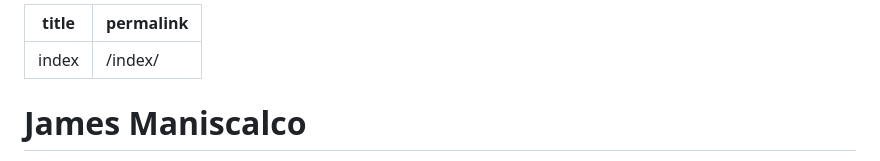
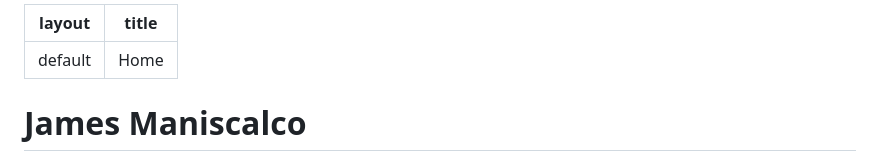
Before and after one commit to Jmanis30/Jmanis30.github.io, a Markdown page: index.md, the part around the change. GitHub-like rendering.

Commit message:
updating index page

```diff
--- a/index.md
+++ b/index.md
@@ -1,7 +1,8 @@
 ---
-title: index
-permalink: /index/
+layout: default
+title: Home
 ---
+
 # James Maniscalco
 
 > **Data Scientist & Analytics Engineer**
```
